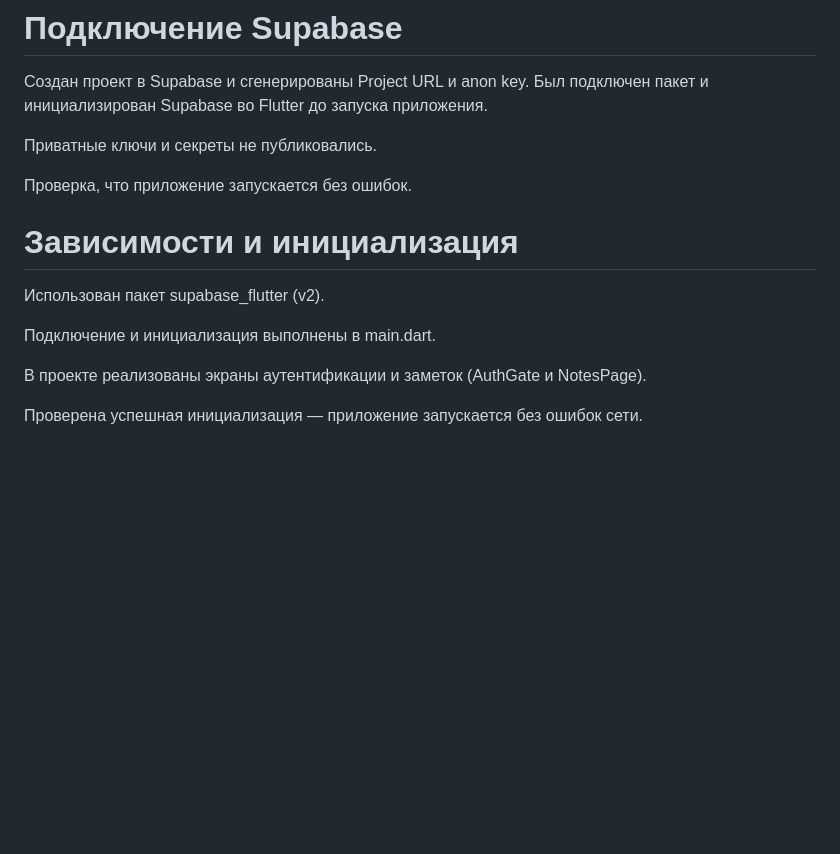
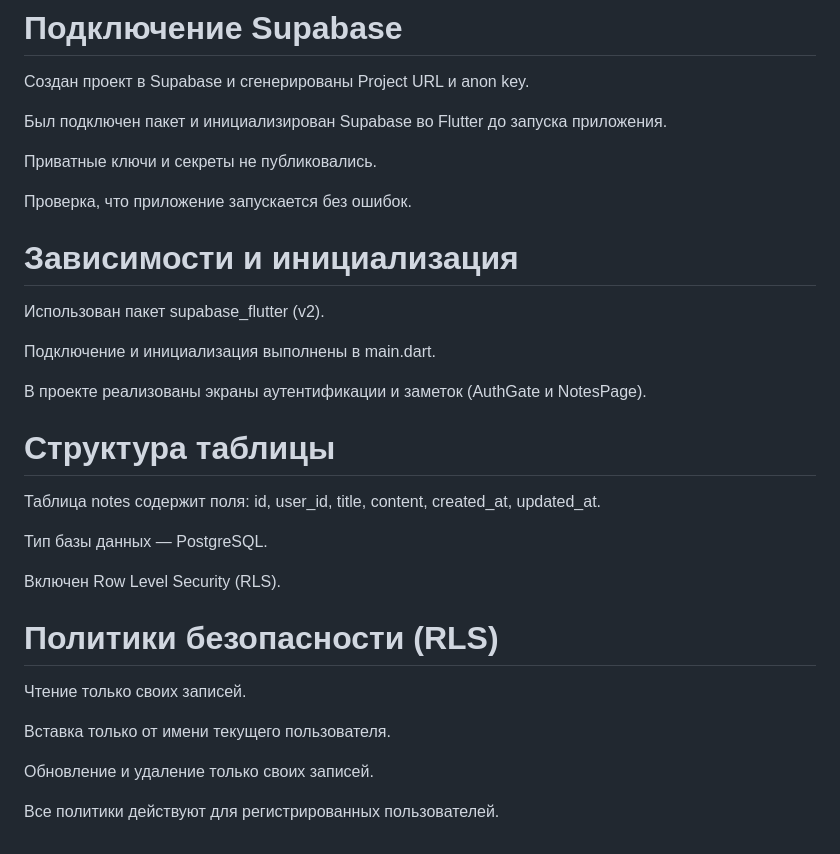
Before and after one commit to vot-blin/PKS, a Markdown page: README.md, the part around the change. Rendered like a GitHub page; blank space fills up the shorter version.

```diff
--- a/README.md
+++ b/README.md
@@ -28,6 +28,7 @@
 
 # Подключение Supabase
 Создан проект в Supabase и сгенерированы Project URL и anon key.
+
 Был подключен пакет и инициализирован Supabase во Flutter до запуска приложения.
 
 Приватные ключи и секреты не публиковались.
@@ -41,21 +42,19 @@
 
 В проекте реализованы экраны аутентификации и заметок (AuthGate и NotesPage).
 
+# Структура таблицы
 
+Таблица notes содержит поля: id, user_id, title, content, created_at, updated_at.
 
+Тип базы данных — PostgreSQL.
 
+Включен Row Level Security (RLS).
 
+# Политики безопасности (RLS)
+Чтение только своих записей.
 
+Вставка только от имени текущего пользователя.
 
+Обновление и удаление только своих записей.
 
-
-
-
-
-
-
-
-
-
-
-Проверена успешная инициализация — приложение запускается без ошибок сети.
+Все политики действуют для регистрированных пользователей.
```
